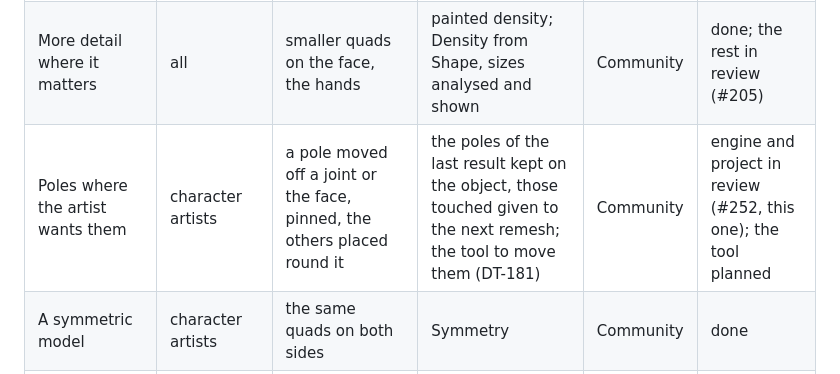
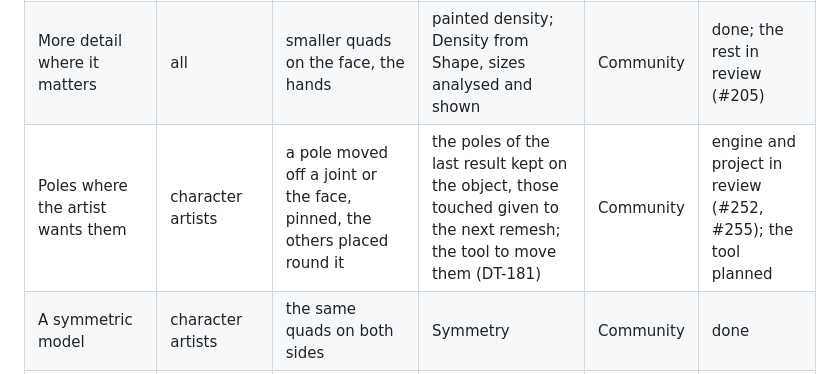
Before and after one commit to marcgardent/openclare, a Markdown page: docs/USE_CASES.md, the part around the change. GitHub-like rendering.

```diff
--- a/docs/USE_CASES.md
+++ b/docs/USE_CASES.md
@@ -17,7 +17,7 @@ A French version is in [USE_CASES.fr.md](USE_CASES.fr.md).
 | Seams where the artist wants them | texture artists | the UVs cut along chosen lines | curves marked Seam: the edges along them marked as seams | Community | review (#209) |
 | A scan or an AI-generated mesh made usable | scanning, generation | a clean, closed surface of quads from a noisy one | the remesh, which mends torn borders and edges of more than two faces | Community | done |
 | More detail where it matters | all | smaller quads on the face, the hands | painted density; Density from Shape, sizes analysed and shown | Community | done; the rest in review (#205) |
-| Poles where the artist wants them | character artists | a pole moved off a joint or the face, pinned, the others placed round it | the poles of the last result kept on the object, those touched given to the next remesh; the tool to move them (DT-181) | Community | engine and project in review (#252, this one); the tool planned |
+| Poles where the artist wants them | character artists | a pole moved off a joint or the face, pinned, the others placed round it | the poles of the last result kept on the object, those touched given to the next remesh; the tool to move them (DT-181) | Community | engine and project in review (#252, #255); the tool planned |
 | A symmetric model | character artists | the same quads on both sides | Symmetry | Community | done |
 | Materials kept apart | all | each quad of the material under it, a line of edges between two | Materials | Community | done |
 | Primitives with the right poles | modellers | a quad sphere, cylinder or disc | Quad Shape menu | Community | planned (DT-157, #159) |
```
Also changed, not shown: docs/USE_CASES.fr.md (+1 -1 lines).
